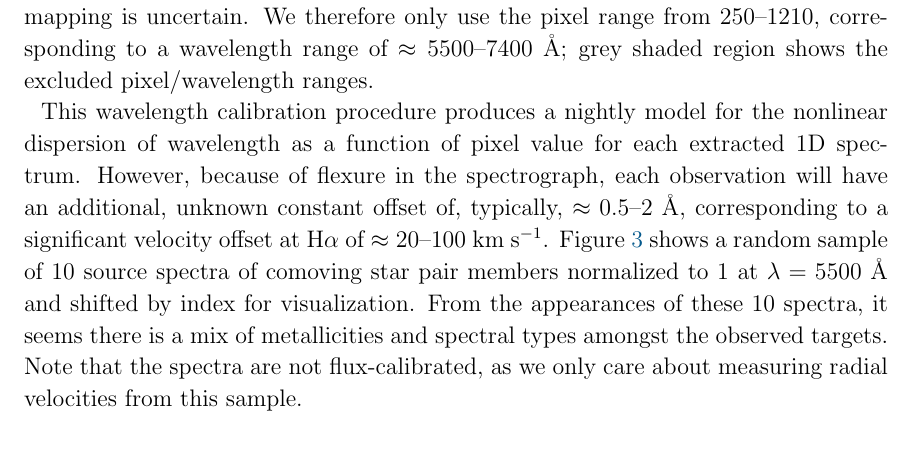
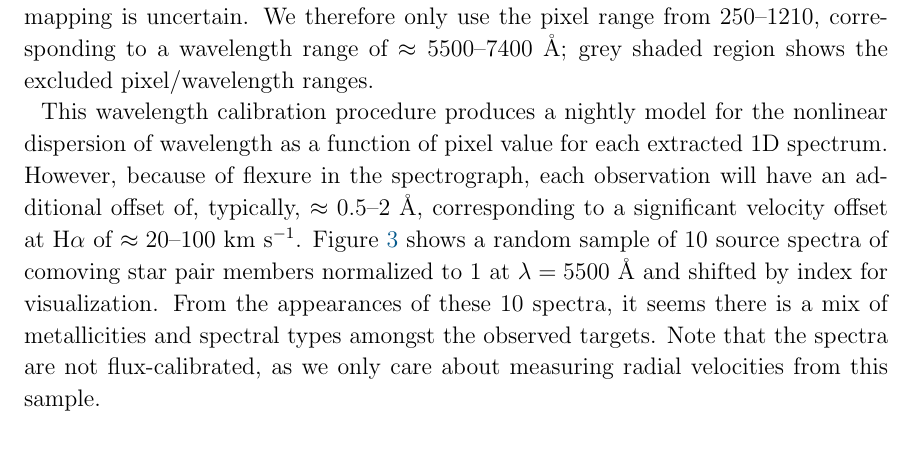
Before and after one commit to adrn/GaiaPairsFollowup, a LaTeX paper (paper/comoving-followup.tex): part of page 6 of 9, cut so that both start at the same text. Compiled offline with pdfLaTeX; a LaTeX package or settings file that is missing is left out.

```diff
--- a/paper/comoving-followup.tex
+++ b/paper/comoving-followup.tex
@@ -302,9 +302,8 @@
 nonlinear dispersion of wavelength as a function of pixel value for each
 extracted 1D spectrum.
 However, because of flexure in the spectrograph, each observation will have an
-additional, unknown constant offset of, typically, $\approx 0.5$--$2~{\rm
-\AA}$, corresponding to a significant velocity offset at ${\rm H}\alpha$ of
-$\approx 20$--$100~\kms$.
+additional offset of, typically, $\approx 0.5$--$2~{\rm \AA}$, corresponding to
+a significant velocity offset at ${\rm H}\alpha$ of $\approx 20$--$100~\kms$.
 \figurename~\ref{fig:sample-spectra} shows a random sample of 10 source spectra
 of comoving star pair members normalized to 1 at $\lambda = 5500~{\rm \AA}$ and
 shifted by index for visualization.
```
Also changed, not shown: paper/figures/sample_spectra.pdf, 1 other file.
